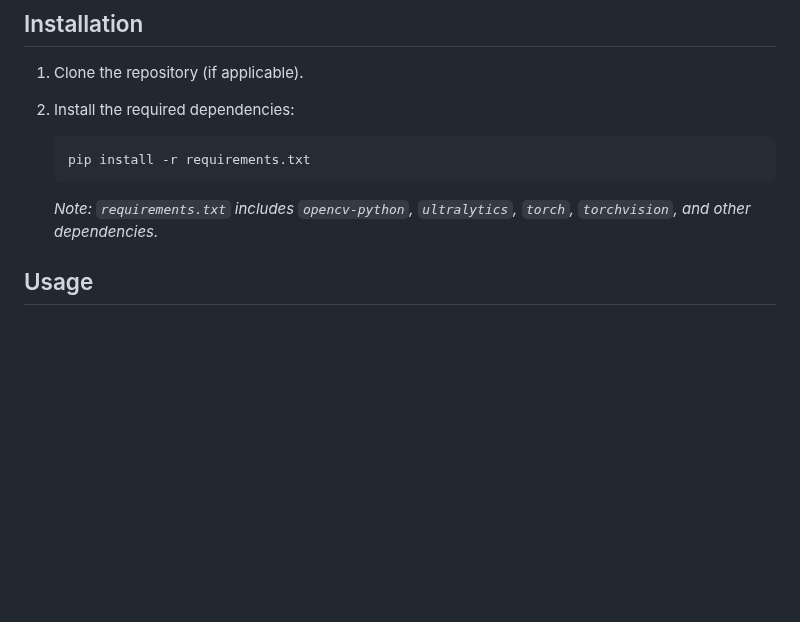
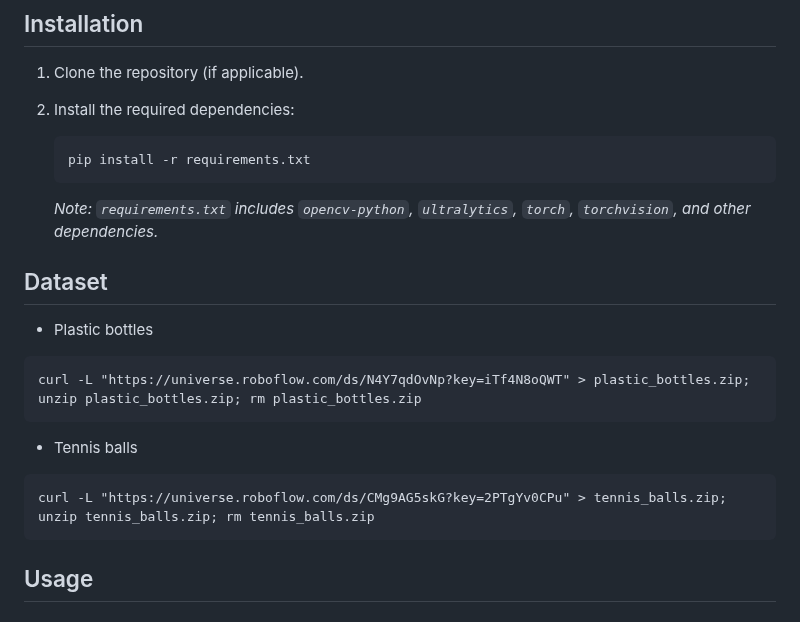
Before and after one commit to Ken0221/final_project_intro_to_ai, a Markdown page: README.md, the part around the change. Rendered like a GitHub page; blank space fills up the shorter version.

````diff
--- a/README.md
+++ b/README.md
@@ -33,6 +33,17 @@ This project implements an automatic scoring system for a toy bowling game using
     ```
 
     *Note: `requirements.txt` includes `opencv-python`, `ultralytics`, `torch`, `torchvision`, and other dependencies.*
+
+## Dataset
+
+* Plastic bottles
+```
+curl -L "https://universe.roboflow.com/ds/N4Y7qdOvNp?key=iTf4N8oQWT" > plastic_bottles.zip; unzip plastic_bottles.zip; rm plastic_bottles.zip
+```
+* Tennis balls
+```
+curl -L "https://universe.roboflow.com/ds/CMg9AG5skG?key=2PTgYv0CPu" > tennis_balls.zip; unzip tennis_balls.zip; rm tennis_balls.zip
+```
 
 ## Usage
 
````
